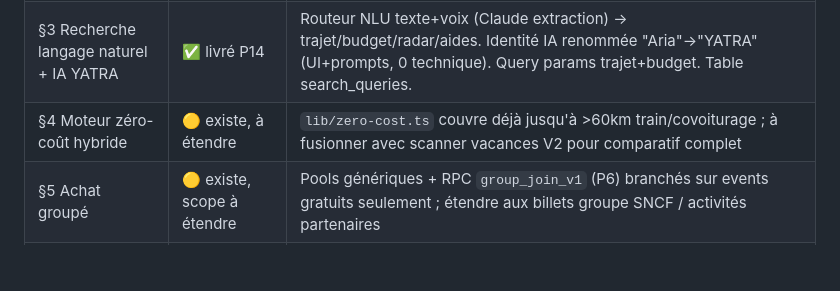
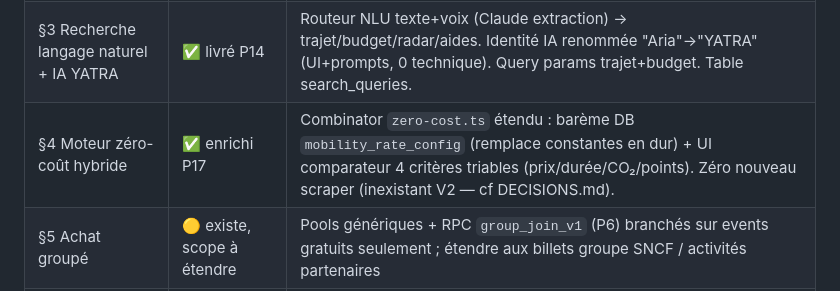
Before and after one commit to puramapro-oss/yatra, a Markdown page: task_plan.md, the part around one of its changes. Drawn GitHub-style; blank space fills up the shorter version.

Commit message:
docs(P17): update task_plan — P17 termine

```diff
--- a/task_plan.md
+++ b/task_plan.md
@@ -8,7 +8,7 @@
 | §1 Mise aux normes | ✅ conforme | Webhook dispatcher interne existant, split 50/10/40 appliqué, `CORE_READY=false` + fallback en place |
 | §2 Mobilité propre + anti-fraude | ✅ livré P15 | Wake lock + accéléromètre `DeviceMotionEvent` (iOS requestPermission, échantillon 3s) pendant trajet actif. Anti-fraude renforcée (profil accel marche/vélo vs voiture, +0-20 pts fraud). Tarifs + CO₂ + plafonds → table `mobility_rate_config` (éditable admin). Plafonds journalier/mensuel paliers ×1/×5/×10 (plan Stripe free/premium/lifetime → caps écrêtés trip/end). CRON réconciliation pool `/api/cron/mobilite-reconciliation` 05:00 UTC (ledger daily, alerte si dépassement budget 5000€). Migration p15 appliquée VPS. |
 | §3 Recherche langage naturel + IA YATRA | ✅ livré P14 | Routeur NLU texte+voix (Claude extraction) → trajet/budget/radar/aides. Identité IA renommée "Aria"→"YATRA" (UI+prompts, 0 technique). Query params trajet+budget. Table search_queries. |
-| §4 Moteur zéro-coût hybride | 🟡 existe, à étendre | `lib/zero-cost.ts` couvre déjà jusqu'à >60km train/covoiturage ; à fusionner avec scanner vacances V2 pour comparatif complet |
+| §4 Moteur zéro-coût hybride | ✅ enrichi P17 | Combinator `zero-cost.ts` étendu : barème DB `mobility_rate_config` (remplace constantes en dur) + UI comparateur 4 critères triables (prix/durée/CO₂/points). Zéro nouveau scraper (inexistant V2 — cf DECISIONS.md). |
 | §5 Achat groupé | 🟡 existe, scope à étendre | Pools génériques + RPC `group_join_v1` (P6) branchés sur events gratuits seulement ; étendre aux billets groupe SNCF / activités partenaires |
 | §6 Radar gratuit & aides | ✅ complet P16 | P5/P6 + V2 (VACAF/ANCV/CAF) + P16 : 7 aides seniors ajoutées (3→10 total), radar étendu prix 0€/<5€/<10€ (col prix + filtres UI + 8 events <10€ seedés). Migration p25 appliquée VPS. |
 | §7 Naturel & soins | 🟡 partiel | Cashback partenaires existe (P7, 8 partenaires) ; annuaire "soins naturels accessibles" absent, à créer |
```
Also changed, not shown: other parts of task_plan.md (+1 -1 lines).
